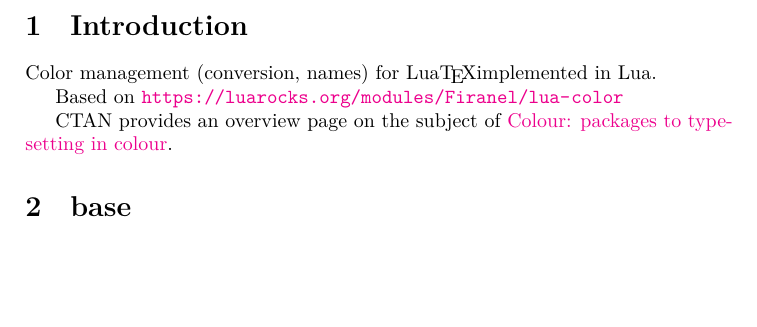
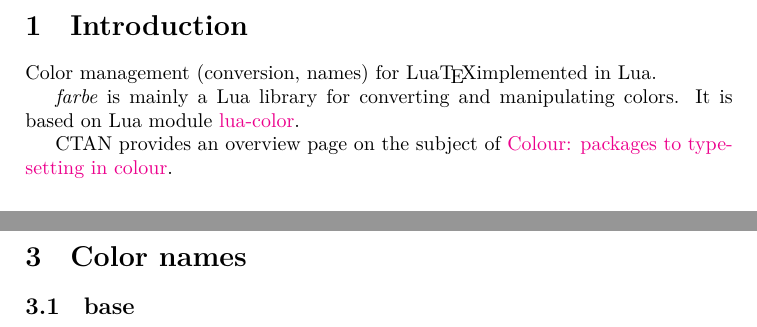
Before and after one commit to Josef-Friedrich/farbe, a LaTeX document (farbe-doc.tex): part of page 3 of 61 before the commit and two parts of pages 3 and 5 of 61 after it, the two joined at a grey line, cut so that both start at the same text, the shorter picture padded with empty space. Compiled offline with LuaLaTeX.

Commit message:
doc: improve the synopsis of the package

```diff
--- a/farbe-doc.tex
+++ b/farbe-doc.tex
@@ -62,11 +62,11 @@
 
 Color management (conversion, names) for Lua\TeX implemented in Lua.
 
-Based on \url{https://luarocks.org/modules/Firanel/lua-color}
+\emph{farbe} is mainly a Lua library for converting and manipulating
+colors. It is based on Lua module
+\href{https://luarocks.org/modules/Firanel/lua-color}{lua-color}.
 
 % CTAN stellt eine Übersichtsseite zum Thema bereit.
 CTAN provides an overview page on the subject of
 \href{https://www.ctan.org/topic/colour}
 {Colour: packages to typesetting in colour}.
-
-\section{base}
@@ -211,3 +201,6 @@ Check whether color is a Color.
 
 \clearpage
 
+\section{Color names}
+
+\subsection{base}
```
Also changed, not shown: README.md, farbe-doc.tex (24 more changed lines).
